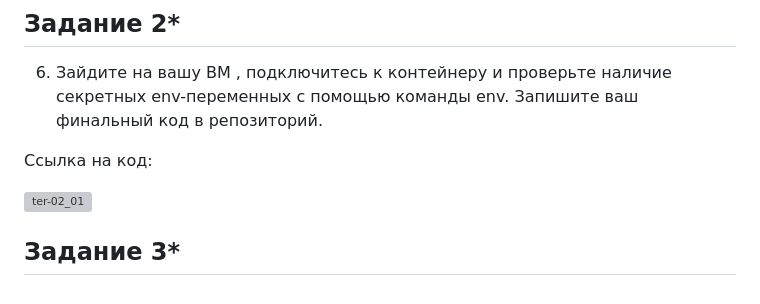
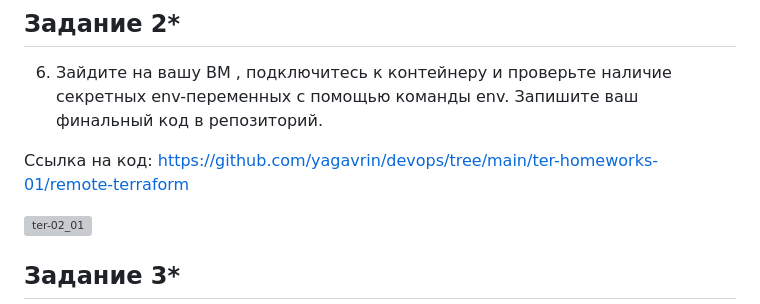
Before and after one commit to yagavrin/devops, a Markdown page: ter-homeworks-01/README.md, the part around the change. Rendered like a GitHub page; grey boxes are pictures that could not be loaded.

```diff
--- a/ter-homeworks-01/README.md
+++ b/ter-homeworks-01/README.md
@@ -71,7 +71,7 @@ keep_locally (Boolean) If true, then the Docker image won't be deleted on destro
 
 6. Зайдите на вашу ВМ , подключитесь к контейнеру и проверьте наличие секретных env-переменных с помощью команды env. Запишите ваш финальный код в репозиторий.
 
-Ссылка на код:
+Ссылка на код: https://github.com/yagavrin/devops/tree/main/ter-homeworks-01/remote-terraform
 
 ![ter-02_01](https://github.com/user-attachments/assets/ec250fd5-17d0-4003-9c20-15305eddfacd)
 
```
